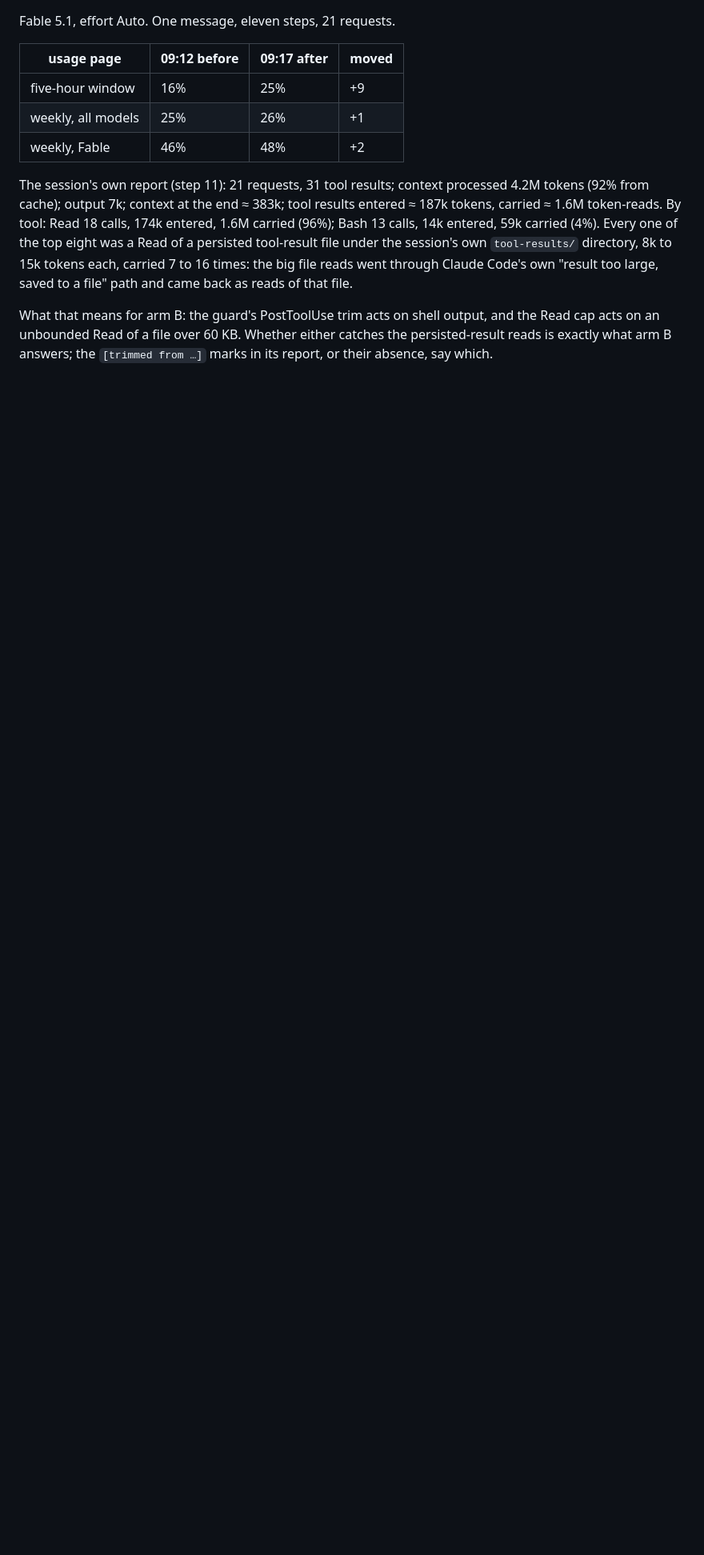
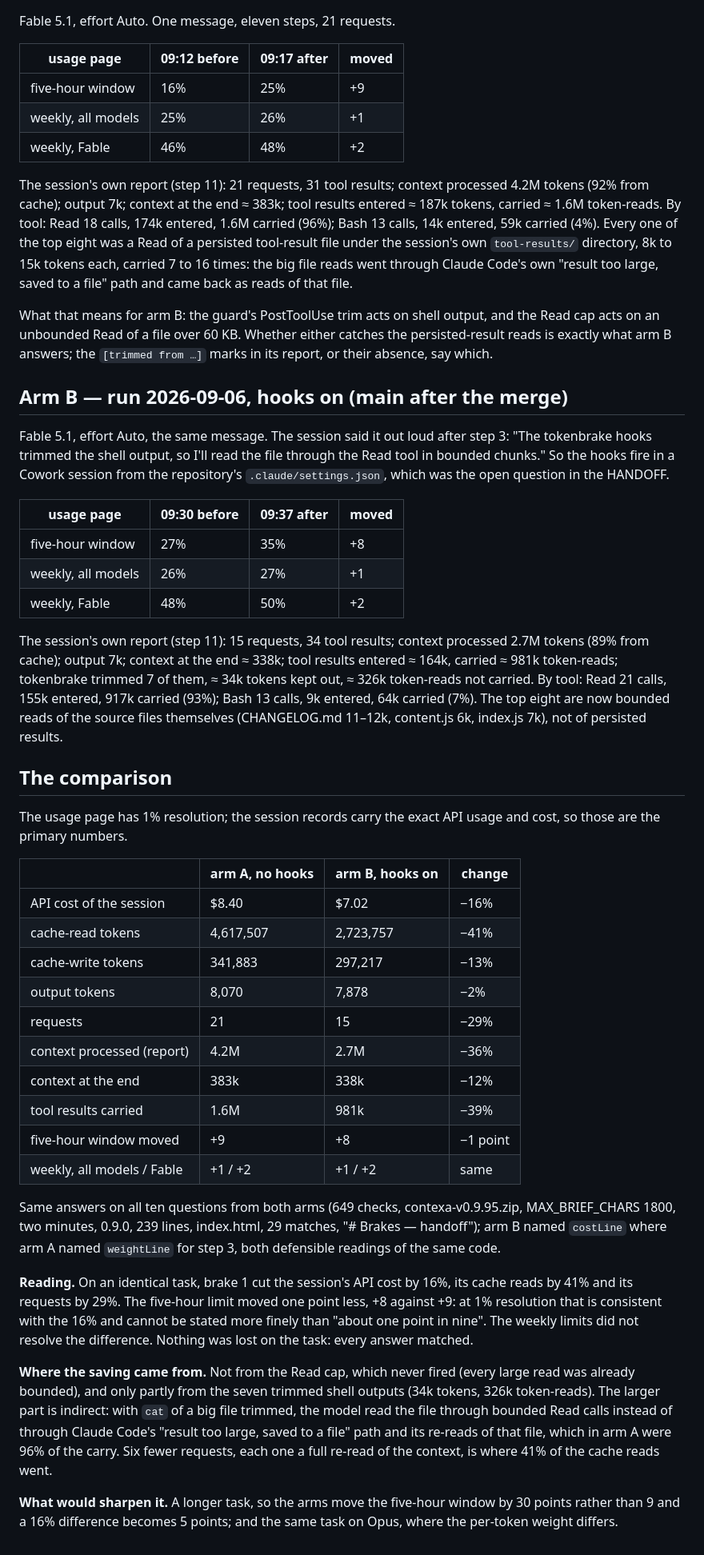
Before and after one commit to 33kain/contexa, a Markdown page: tokenbrake/AB-TASK.md, the part around the change. Shown at 80% size. Drawn GitHub-style; blank space fills up the shorter version.

Commit message:
AB-TASK: arm B and the comparison — brake 1 cut an identical Cowork task's cost by 16%, cache reads by 41%
Co-Authored-By: Claude Fable 5.1 <noreply@anthropic.com>
Claude-Session: https://claude.ai/code/session_01UPFWZoNMo2AAyriLGcGcSh

```diff
--- a/tokenbrake/AB-TASK.md
+++ b/tokenbrake/AB-TASK.md
@@ -72,3 +72,69 @@ What that means for arm B: the guard's PostToolUse trim acts on shell output,
 and the Read cap acts on an unbounded Read of a file over 60 KB. Whether either
 catches the persisted-result reads is exactly what arm B answers; the `[trimmed
 from …]` marks in its report, or their absence, say which.
+
+## Arm B — run 2026-09-06, hooks on (main after the merge)
+
+Fable 5.1, effort Auto, the same message. The session said it out loud after
+step 3: "The tokenbrake hooks trimmed the shell output, so I'll read the file
+through the Read tool in bounded chunks." So the hooks fire in a Cowork
+session from the repository's `.claude/settings.json`, which was the open
+question in the HANDOFF.
+
+| usage page | 09:30 before | 09:37 after | moved |
+|---|---|---|---|
+| five-hour window | 27% | 35% | +8 |
+| weekly, all models | 26% | 27% | +1 |
+| weekly, Fable | 48% | 50% | +2 |
+
+The session's own report (step 11): 15 requests, 34 tool results; context
+processed 2.7M tokens (89% from cache); output 7k; context at the end ≈ 338k;
+tool results entered ≈ 164k, carried ≈ 981k token-reads; tokenbrake trimmed 7
+of them, ≈ 34k tokens kept out, ≈ 326k token-reads not carried. By tool: Read
+21 calls, 155k entered, 917k carried (93%); Bash 13 calls, 9k entered, 64k
+carried (7%). The top eight are now bounded reads of the source files
+themselves (CHANGELOG.md 11–12k, content.js 6k, index.js 7k), not of
+persisted results.
+
+## The comparison
+
+The usage page has 1% resolution; the session records carry the exact API
+usage and cost, so those are the primary numbers.
+
+| | arm A, no hooks | arm B, hooks on | change |
+|---|---|---|---|
+| API cost of the session | $8.40 | $7.02 | −16% |
+| cache-read tokens | 4,617,507 | 2,723,757 | −41% |
+| cache-write tokens | 341,883 | 297,217 | −13% |
+| output tokens | 8,070 | 7,878 | −2% |
+| requests | 21 | 15 | −29% |
+| context processed (report) | 4.2M | 2.7M | −36% |
+| context at the end | 383k | 338k | −12% |
+| tool results carried | 1.6M | 981k | −39% |
+| five-hour window moved | +9 | +8 | −1 point |
+| weekly, all models / Fable | +1 / +2 | +1 / +2 | same |
+
+Same answers on all ten questions from both arms (649 checks, contexa-v0.9.95.zip,
+MAX_BRIEF_CHARS 1800, two minutes, 0.9.0, 239 lines, index.html, 29 matches,
+"# Brakes — handoff"); arm B named `costLine` where arm A named `weightLine`
+for step 3, both defensible readings of the same code.
+
+**Reading.** On an identical task, brake 1 cut the session's API cost by
+16%, its cache reads by 41% and its requests by 29%. The five-hour limit
+moved one point less, +8 against +9: at 1% resolution that is consistent with
+the 16% and cannot be stated more finely than "about one point in nine". The
+weekly limits did not resolve the difference. Nothing was lost on the task:
+every answer matched.
+
+**Where the saving came from.** Not from the Read cap, which never fired
+(every large read was already bounded), and only partly from the seven
+trimmed shell outputs (34k tokens, 326k token-reads). The larger part is
+indirect: with `cat` of a big file trimmed, the model read the file through
+bounded Read calls instead of through Claude Code's "result too large, saved
+to a file" path and its re-reads of that file, which in arm A were 96% of the
+carry. Six fewer requests, each one a full re-read of the context, is where
+41% of the cache reads went.
+
+**What would sharpen it.** A longer task, so the arms move the five-hour
+window by 30 points rather than 9 and a 16% difference becomes 5 points;
+and the same task on Opus, where the per-token weight differs.
```
Also changed, not shown: tokenbrake/HANDOFF.md (+17 -7 lines), tokenbrake/README.md (+5 -0 lines).
